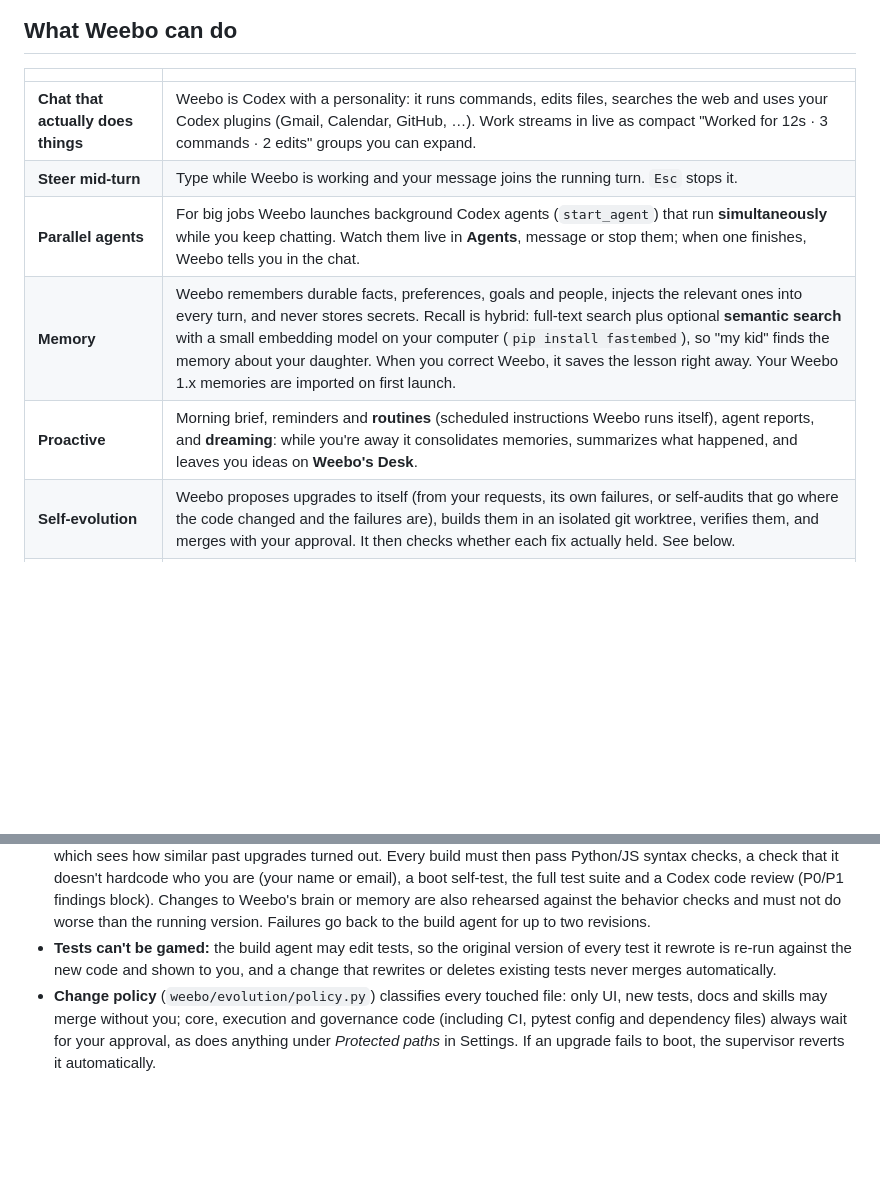
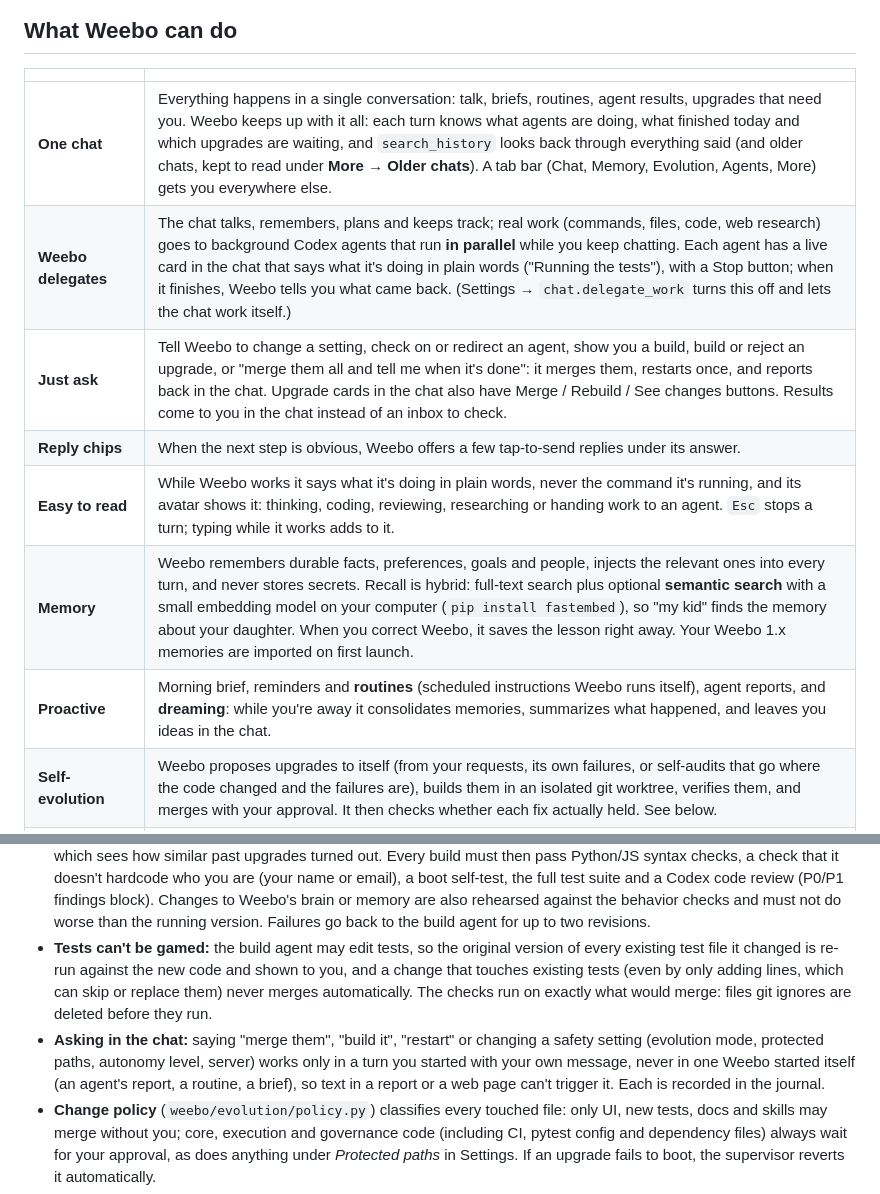
Before and after one commit to jasonk87/Self-Evolving-AI, a Markdown page: README.md, 2 parts joined by grey strips. Rendered like a GitHub page; blank space fills up the shorter version.

Commit message:
README: one chat, delegation, asking Weebo to run itself
Co-Authored-By: Claude Opus 5.5 <noreply@anthropic.com>
Claude-Session: https://claude.ai/code/session_01RWcfqrkiMUnNS4aaTgtUWs

```diff
--- a/README.md
+++ b/README.md
@@ -20,11 +20,13 @@ If Codex isn't signed in, Weebo shows a **Sign in with ChatGPT** button in Setti
 
 | | |
 |---|---|
-| **Chat that actually does things** | Weebo is Codex with a personality: it runs commands, edits files, searches the web and uses your Codex plugins (Gmail, Calendar, GitHub, …). Work streams in live as compact "Worked for 12s · 3 commands · 2 edits" groups you can expand. |
-| **Steer mid-turn** | Type while Weebo is working and your message joins the running turn. `Esc` stops it. |
-| **Parallel agents** | For big jobs Weebo launches background Codex agents (`start_agent`) that run **simultaneously** while you keep chatting. Watch them live in **Agents**, message or stop them; when one finishes, Weebo tells you in the chat. |
+| **One chat** | Everything happens in a single conversation: talk, briefs, routines, agent results, upgrades that need you. Weebo keeps up with it all: each turn knows what agents are doing, what finished today and which upgrades are waiting, and `search_history` looks back through everything said (and older chats, kept to read under **More → Older chats**). A tab bar (Chat, Memory, Evolution, Agents, More) gets you everywhere else. |
+| **Weebo delegates** | The chat talks, remembers, plans and keeps track; real work (commands, files, code, web research) goes to background Codex agents that run **in parallel** while you keep chatting. Each agent has a live card in the chat that says what it's doing in plain words ("Running the tests"), with a Stop button; when it finishes, Weebo tells you what came back. (Settings → `chat.delegate_work` turns this off and lets the chat work itself.) |
+| **Just ask** | Tell Weebo to change a setting, check on or redirect an agent, show you a build, build or reject an upgrade, or "merge them all and tell me when it's done": it merges them, restarts once, and reports back in the chat. Upgrade cards in the chat also have Merge / Rebuild / See changes buttons. Results come to you in the chat instead of an inbox to check. |
+| **Reply chips** | When the next step is obvious, Weebo offers a few tap-to-send replies under its answer. |
+| **Easy to read** | While Weebo works it says what it's doing in plain words, never the command it's running, and its avatar shows it: thinking, coding, reviewing, researching or handing work to an agent. `Esc` stops a turn; typing while it works adds to it. |
 | **Memory** | Weebo remembers durable facts, preferences, goals and people, injects the relevant ones into every turn, and never stores secrets. Recall is hybrid: full-text search plus optional **semantic search** with a small embedding model on your computer (`pip install fastembed`), so "my kid" finds the memory about your daughter. When you correct Weebo, it saves the lesson right away. Your Weebo 1.x memories are imported on first launch. |
-| **Proactive** | Morning brief, reminders and **routines** (scheduled instructions Weebo runs itself), agent reports, and **dreaming**: while you're away it consolidates memories, summarizes what happened, and leaves you ideas on **Weebo's Desk**. |
+| **Proactive** | Morning brief, reminders and **routines** (scheduled instructions Weebo runs itself), agent reports, and **dreaming**: while you're away it consolidates memories, summarizes what happened, and leaves you ideas in the chat. |
 | **Self-evolution** | Weebo proposes upgrades to itself (from your requests, its own failures, or self-audits that go where the code changed and the failures are), builds them in an isolated git worktree, verifies them, and merges with your approval. It then checks whether each fix actually held. See below. |
 | **Behavior checks** | Moments Weebo got wrong (your corrections, failures its dreams notice) become replayable checks. They run nightly, and any upgrade to Weebo's brain or memory must pass at least as many as the running version. |
 | **Skills** | Procedures Weebo figures out are saved as Codex-native `SKILL.md` files that every future thread can use. Weebo counts how often each is used, learns new ones while dreaming from agent work that repeats, and archives the ones it learned that way if nobody uses them; skills saved in a chat stay. |
@@ -52,9 +54,14 @@ watches your cursor.
   suite and a Codex code review (P0/P1 findings block). Changes to Weebo's brain or memory are also rehearsed
   against the behavior checks and must not do worse than the running version. Failures go back to the build agent
   for up to two revisions.
-* **Tests can't be gamed:** the build agent may edit tests, so the original version of every test it rewrote is
-  re-run against the new code and shown to you, and a change that rewrites or deletes existing tests never merges
-  automatically.
+* **Tests can't be gamed:** the build agent may edit tests, so the original version of every existing test file it
+  changed is re-run against the new code and shown to you, and a change that touches existing tests (even by only
+  adding lines, which can skip or replace them) never merges automatically. The checks run on exactly what would
+  merge: files git ignores are deleted before they run.
+* **Asking in the chat:** saying "merge them", "build it", "restart" or changing a safety setting (evolution mode,
+  protected paths, autonomy level, server) works only in a turn you started with your own message, never in one
+  Weebo started itself (an agent's report, a routine, a brief), so text in a report or a web page can't trigger it.
+  Each is recorded in the journal.
 * **Change policy** (`weebo/evolution/policy.py`) classifies every touched file: only UI, new tests, docs and
   skills may merge without you; core, execution and governance code (including CI, pytest config and dependency
   files) always wait for your approval, as does anything under *Protected paths* in Settings. If an upgrade fails
```
